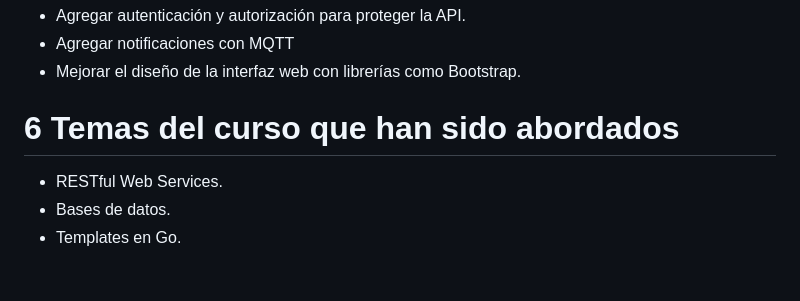
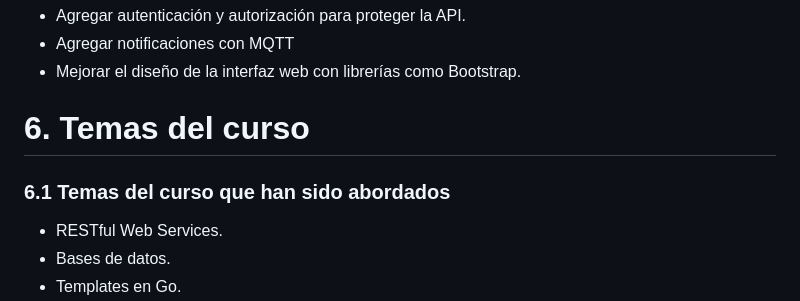
Before and after one commit to jesus2307/Final-Project-Go, a Markdown page: README.md, the part around the change. GitHub-like rendering; blank space fills up the shorter version.

```diff
--- a/README.md
+++ b/README.md
@@ -129,7 +129,9 @@ Para implementar el proyecto en un servidor:
 - Agregar notificaciones con MQTT
 - Mejorar el diseño de la interfaz web con librerías como Bootstrap.
 
-# 6 Temas del curso que han sido abordados
+# 6. Temas del curso
+
+### 6.1 Temas del curso que han sido abordados
 - RESTful Web Services.
 - Bases de datos.
 - Templates en Go.
```
